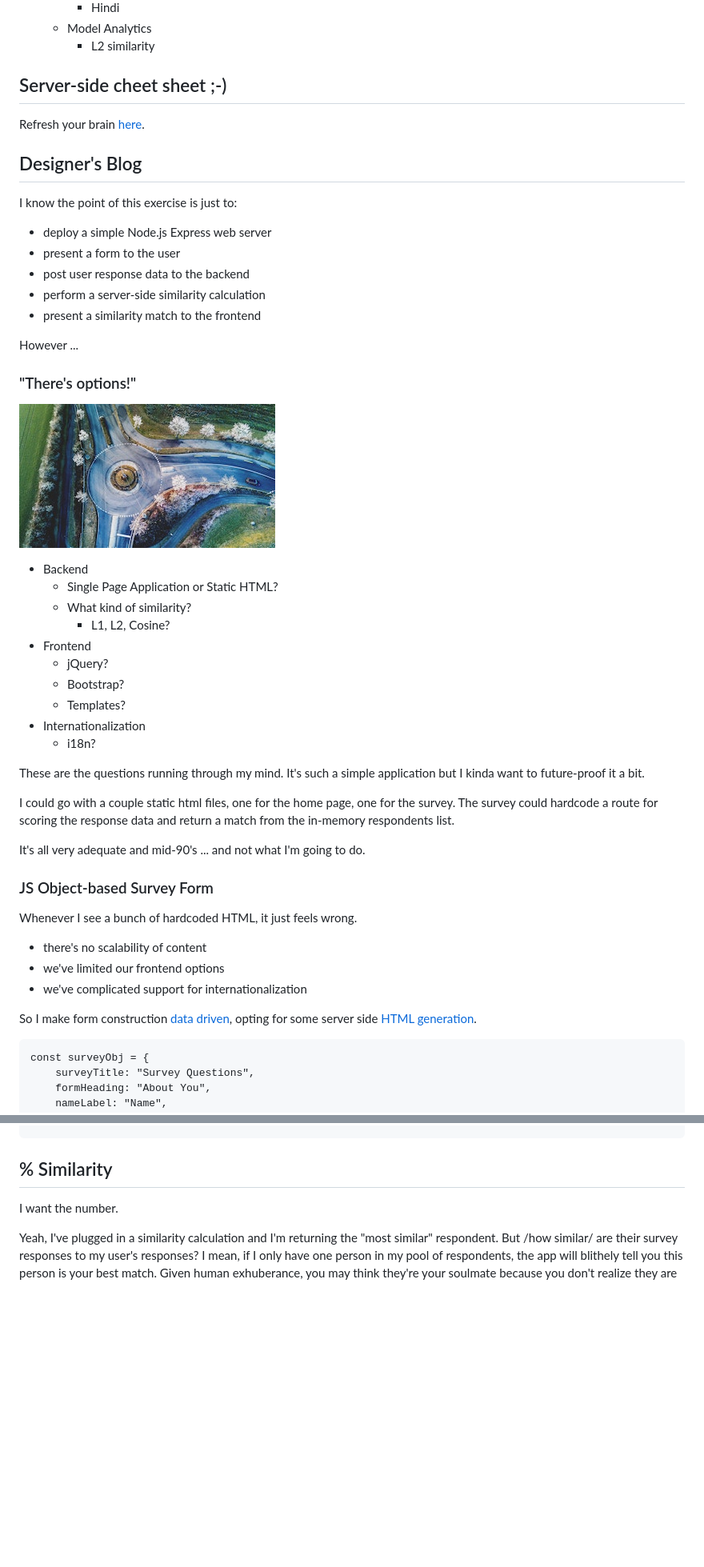
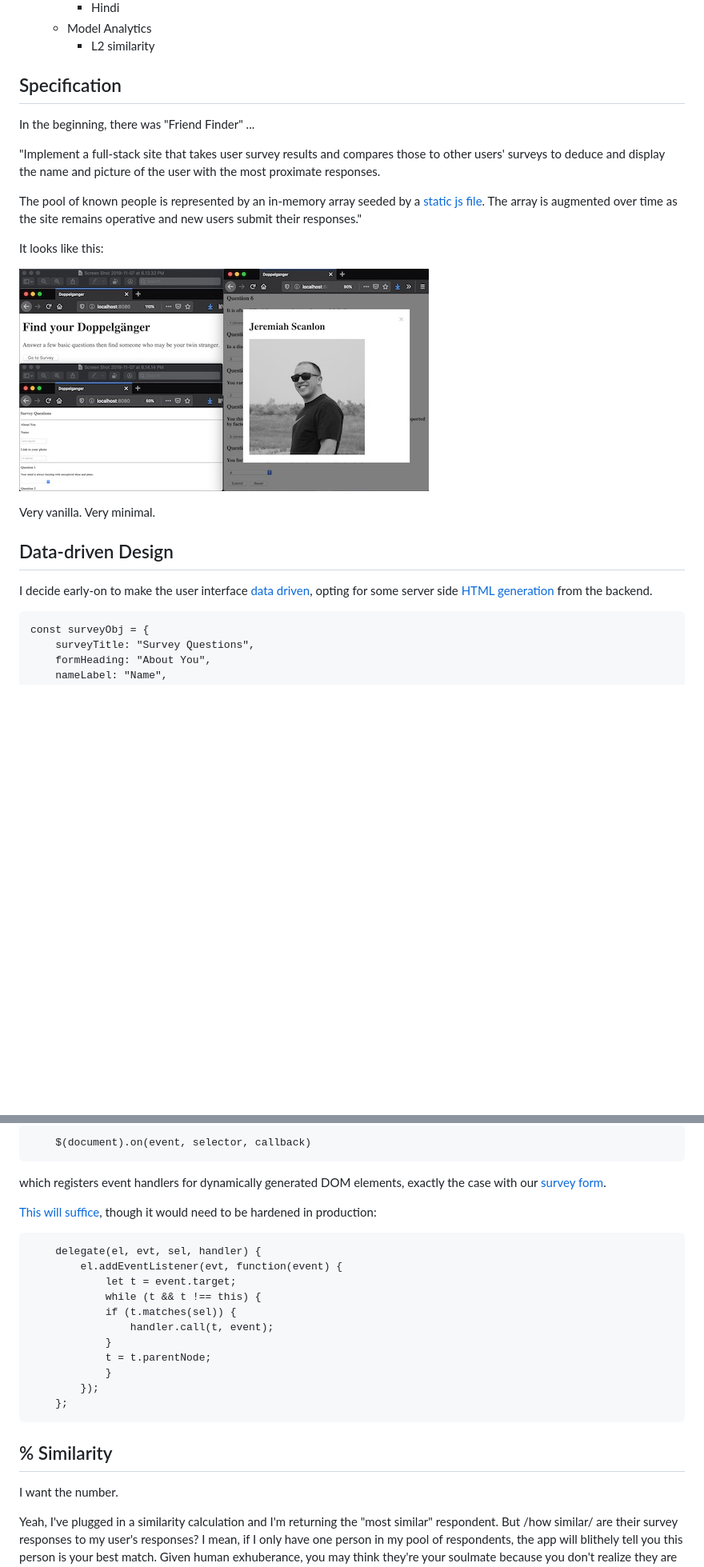
Before and after one commit to zenglenn42/utbc2019-hw-13-doppelganger, a Markdown page: README.md, 2 parts joined by grey strips. Shown at 80% size. GitHub-like rendering; blank space fills up the shorter version.

````diff
--- a/README.md
+++ b/README.md
@@ -38,52 +35,23 @@ This is not a full CRUD (Create, Retrieve, Update, Delete) application.  Nominal
   * Model Analytics
     * L2 similarity
 
-## Server-side cheet sheet ;-)
+## Specification
 
-Refresh your brain [here](docs/notes.md).
+In the beginning, there was "Friend Finder" ...
 
-## Designer's Blog
+"Implement a full-stack site that takes user survey results and compares those to other users' surveys to deduce and display the name and picture of the user with the most proximate responses.
 
-I know the point of this exercise is just to:
+The pool of known people is represented by an in-memory array seeded by a [static js file](https://github.com/zenglenn42/utbc2019-hw-13-similarity-engine/blob/master/app/data/respondents.js).  The array is augmented over time as the site remains operative and new users submit their responses."
 
-* deploy a simple Node.js Express web server
-* present a form to the user
-* post user response data to the backend
-* perform a server-side similarity calculation
-* present a similarity match to the frontend
+It looks like this:
 
-However ...
+![alt](docs/img/ui.jpg)
 
-### "There's options!"
+Very vanilla.  Very minimal.
 
-![alt](docs/img/raphael-schaller-D6uxeDSylxo-unsplash.jpg)
+## Data-driven Design
 
-* Backend
-    * Single Page Application or Static HTML?
-    * What kind of similarity?
-        * L1, L2, Cosine?
-* Frontend
-    * jQuery?
-    * Bootstrap?
-    * Templates?
-* Internationalization
-    * i18n?
-
-These are the questions running through my mind.  It's such a simple application but I kinda want to future-proof it a bit.
-
-I could go with a couple static html files, one for the home page, one for the survey.  The survey could hardcode a route for scoring the response data and return a match from the in-memory respondents list.
-
-It's all very adequate and mid-90's ... and not what I'm going to do.
-
-### JS Object-based Survey Form
-
-Whenever I see a bunch of hardcoded HTML, it just feels wrong.
-
-* there's no scalability of content
-* we've limited our frontend options
-* we've complicated support for internationalization
-
-So I make form construction [data driven](https://github.com/zenglenn42/utbc2019-hw-13-similarity-engine/blob/d442fb6c55779c5ddb94c7c18864624ae8f54136/app/data/surveyBody.js#L6), opting for some server side [HTML generation](https://github.com/zenglenn42/utbc2019-hw-13-similarity-engine/blob/d442fb6c55779c5ddb94c7c18864624ae8f54136/app/routing/htmlRoutes.js#L37).
+I decide early-on to make the user interface [data driven](https://github.com/zenglenn42/utbc2019-hw-13-similarity-engine/blob/d442fb6c55779c5ddb94c7c18864624ae8f54136/app/data/surveyBody.js#L6), opting for some server side [HTML generation](https://github.com/zenglenn42/utbc2019-hw-13-similarity-engine/blob/d442fb6c55779c5ddb94c7c18864624ae8f54136/app/routing/htmlRoutes.js#L37) from the backend.
 
 ```
 const surveyObj = {
@@ -420,3 +186,25 @@ module.exports = getObj;
+```
+    $(document).on(event, selector, callback)
+```
+
+which registers event handlers for dynamically generated DOM elements, exactly the case with our [survey form](https://github.com/zenglenn42/utbc2019-hw-13-similarity-engine/blob/d442fb6c55779c5ddb94c7c18864624ae8f54136/app/public/controller.js#L36).
+
+[This will suffice](https://stackoverflow.com/questions/30880757/javascript-equivalent-to-on), though it would need to be hardened in production:
+
+```
+    delegate(el, evt, sel, handler) {
+        el.addEventListener(evt, function(event) {
+            let t = event.target;
+            while (t && t !== this) {
+            if (t.matches(sel)) {
+                handler.call(t, event);
+            }
+            t = t.parentNode;
+            }
+        });
+    };
+```
+
 ## % Similarity
 
 I want the number.
````
Also changed, not shown: other parts of README.md (+163 -248 lines), docs/img/df-ui.png (added), docs/img/ff-i18n-ui.png (added), docs/img/monetize-me.png (added), docs/img/nice-buttons.png (added), docs/img/se-demo-app-ui.png (added), docs/img/similarity-engine-ui.png (added).
